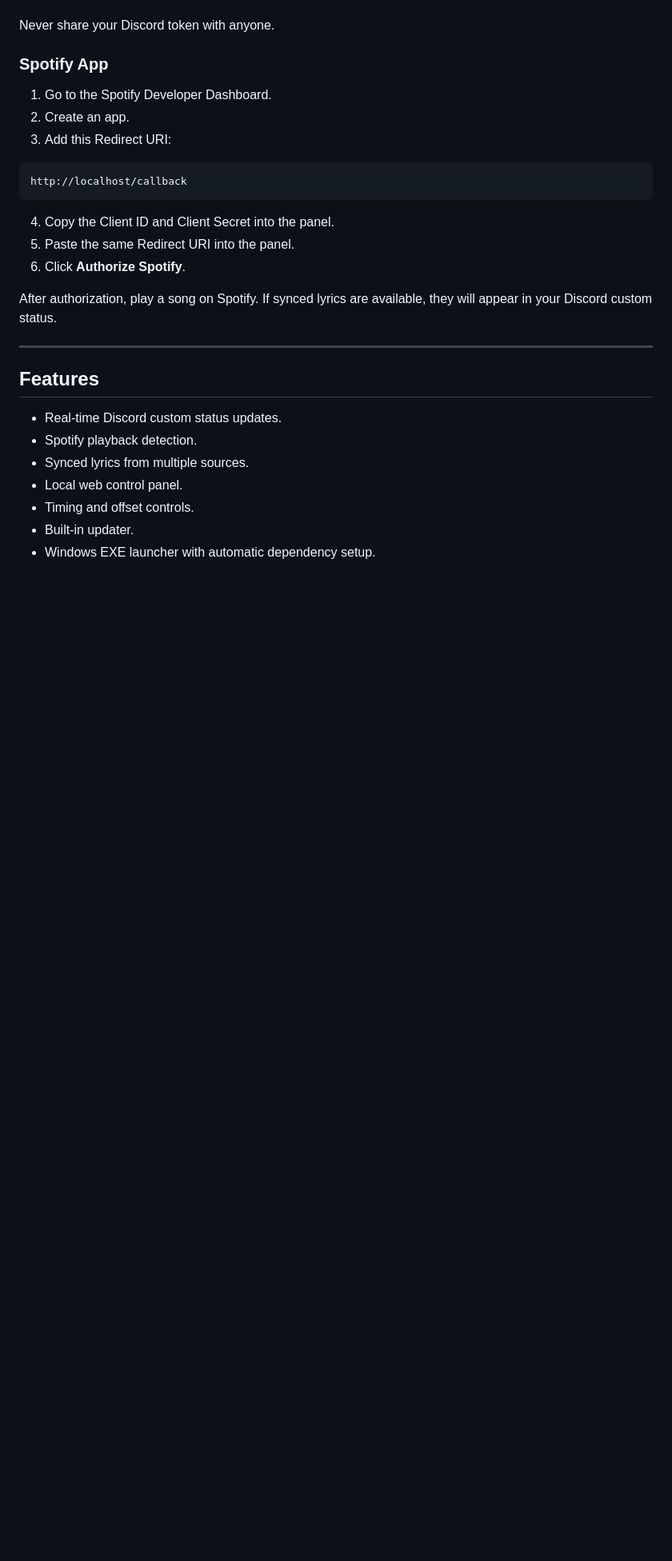
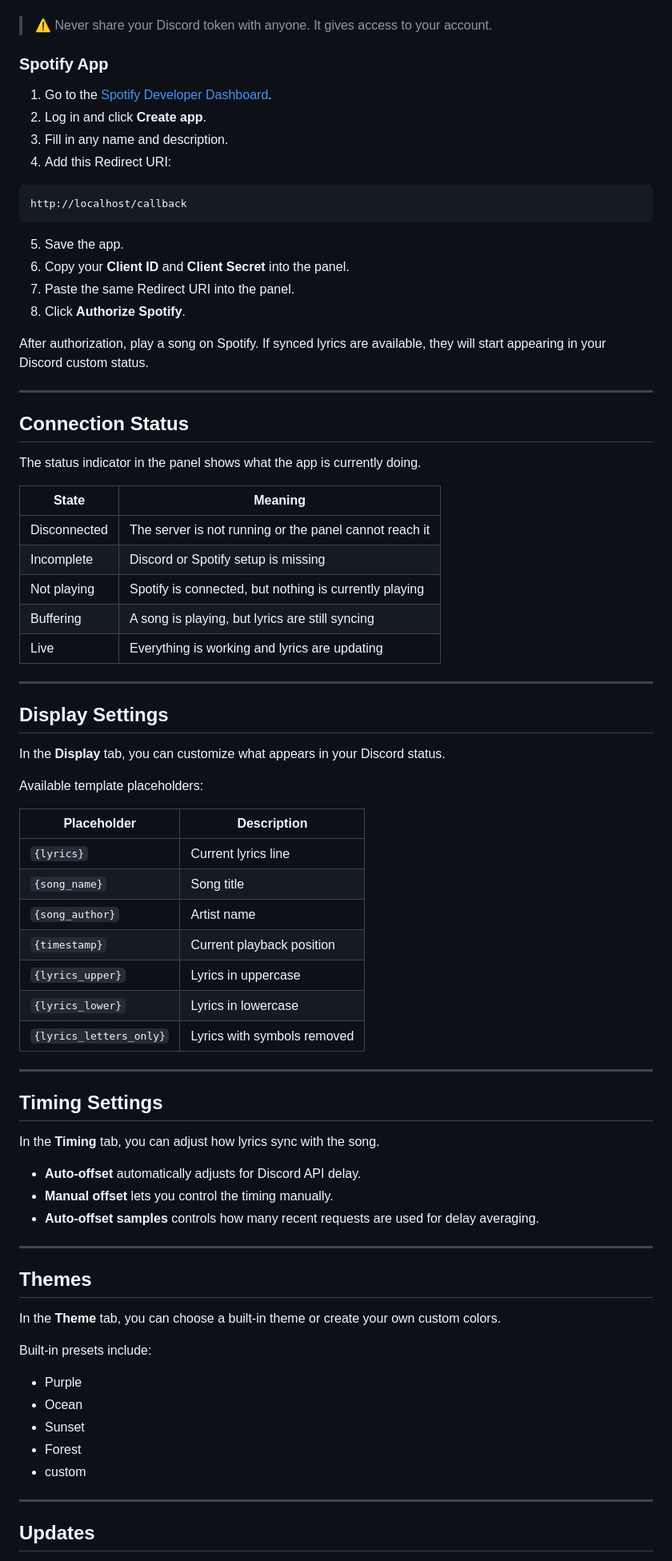
Before and after one commit to bkiaf/Lyrics-Status-af, a Markdown page: README.md, the part around one of its changes. Shown at 80% size. GitHub-like rendering; blank space fills up the shorter version.

````diff
--- a/README.md
+++ b/README.md
@@ -93,31 +112,82 @@ After launching the app, complete setup from the **Auth** tab.
 8. Paste it into **Auth → User token** and click **Check**.
 
-Never share your Discord token with anyone.
+> ⚠️ Never share your Discord token with anyone. It gives access to your account.
 
 ### Spotify App
 
-1. Go to the Spotify Developer Dashboard.
-2. Create an app.
-3. Add this Redirect URI:
+1. Go to the [Spotify Developer Dashboard](https://developer.spotify.com/dashboard).
+2. Log in and click **Create app**.
+3. Fill in any name and description.
+4. Add this Redirect URI:
 
 ```text
 http://localhost/callback
 ```
 
-4. Copy the Client ID and Client Secret into the panel.
-5. Paste the same Redirect URI into the panel.
-6. Click **Authorize Spotify**.
+5. Save the app.
+6. Copy your **Client ID** and **Client Secret** into the panel.
+7. Paste the same Redirect URI into the panel.
+8. Click **Authorize Spotify**.
 
-After authorization, play a song on Spotify. If synced lyrics are available, they will appear in your Discord custom status.
+After authorization, play a song on Spotify. If synced lyrics are available, they will start appearing in your Discord custom status.
 
 ---
 
-## Features
+## Connection Status
 
-- Real-time Discord custom status updates.
-- Spotify playback detection.
-- Synced lyrics from multiple sources.
-- Local web control panel.
-- Timing and offset controls.
-- Built-in updater.
-- Windows EXE launcher with automatic dependency setup.
+The status indicator in the panel shows what the app is currently doing.
+
+| State | Meaning |
+|---|---|
+| Disconnected | The server is not running or the panel cannot reach it |
+| Incomplete | Discord or Spotify setup is missing |
+| Not playing | Spotify is connected, but nothing is currently playing |
+| Buffering | A song is playing, but lyrics are still syncing |
+| Live | Everything is working and lyrics are updating |
+
+---
+
+## Display Settings
+
+In the **Display** tab, you can customize what appears in your Discord status.
+
+Available template placeholders:
+
+| Placeholder | Description |
+|---|---|
+| `{lyrics}` | Current lyrics line |
+| `{song_name}` | Song title |
+| `{song_author}` | Artist name |
+| `{timestamp}` | Current playback position |
+| `{lyrics_upper}` | Lyrics in uppercase |
+| `{lyrics_lower}` | Lyrics in lowercase |
+| `{lyrics_letters_only}` | Lyrics with symbols removed |
+
+---
+
+## Timing Settings
+
+In the **Timing** tab, you can adjust how lyrics sync with the song.
+
+- **Auto-offset** automatically adjusts for Discord API delay.
+- **Manual offset** lets you control the timing manually.
+- **Auto-offset samples** controls how many recent requests are used for delay averaging.
+
+---
+
+## Themes
+
+In the **Theme** tab, you can choose a built-in theme or create your own custom colors.
+
+Built-in presets include:
+
+- Purple
+- Ocean
+- Sunset
+- Forest
+- custom
+
+---
+
+## Updates
+
````
Also changed, not shown: other parts of README.md (+133 -93 lines).
